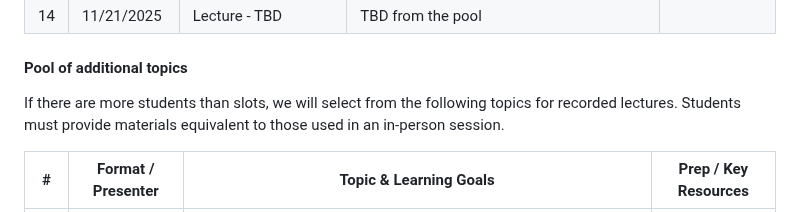
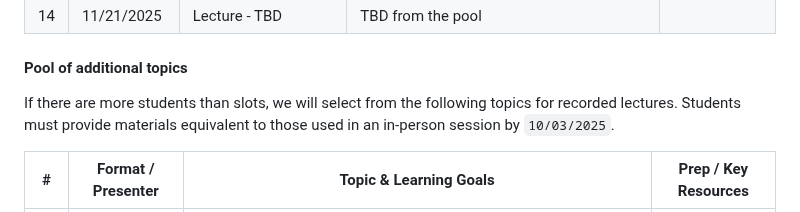
Before and after one commit to ivanightingale/LearningToControlClass, a Markdown page: README.md, the part around the change. GitHub-like rendering.

```diff
--- a/README.md
+++ b/README.md
@@ -47,7 +47,7 @@ This student-led course explores modern techniques for controlling — and learn
 #### Pool of additional topics
 
 If there are more students than slots, we will select from the following topics for recorded lectures.
-Students must provide materials equivalent to those used in an in-person session.
+Students must provide materials equivalent to those used in an in-person session by `10/03/2025`.
 
 | # | Format / Presenter | Topic & Learning Goals | Prep / Key Resources |
 |---|--------------------|------------------------|----------------------|
```
